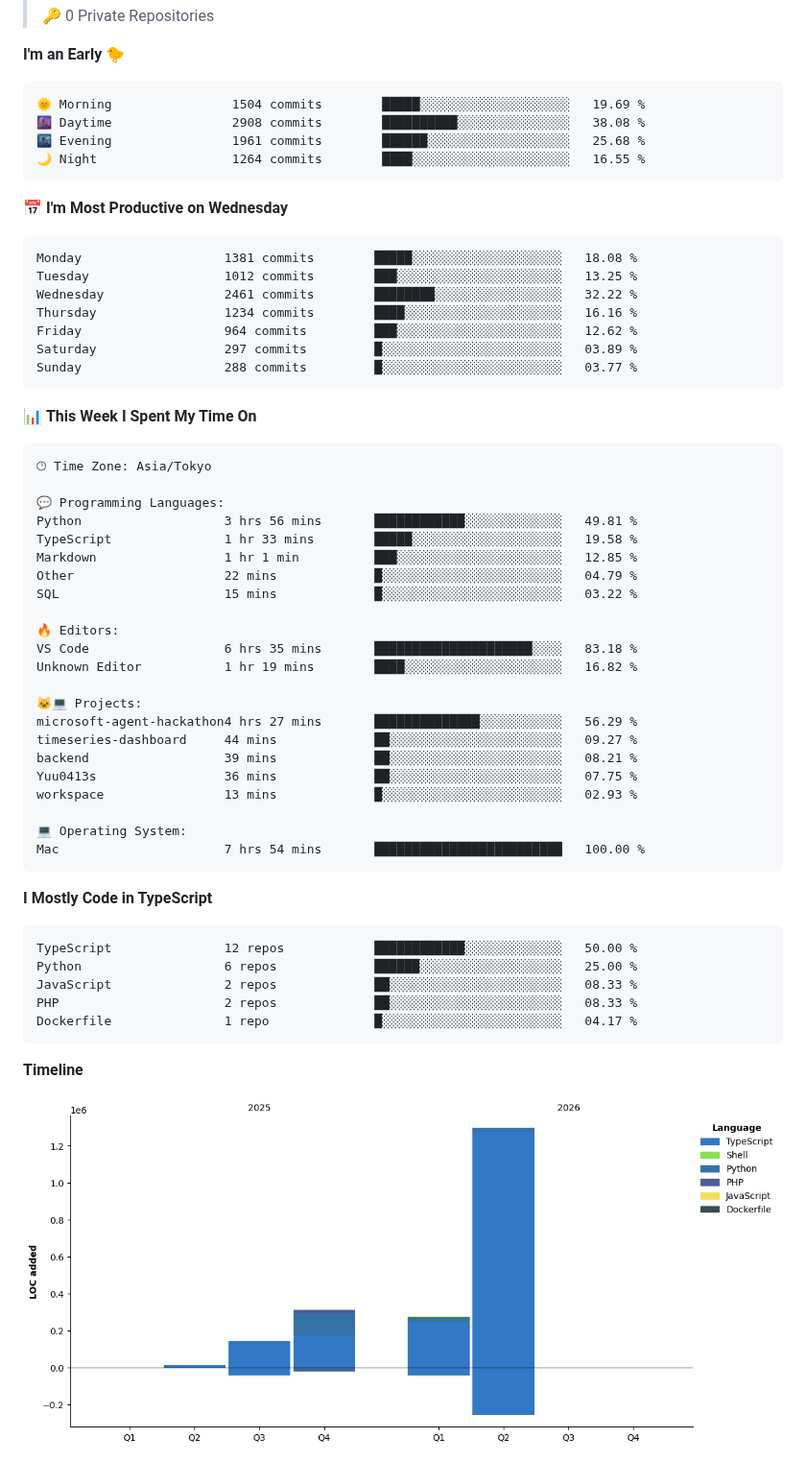
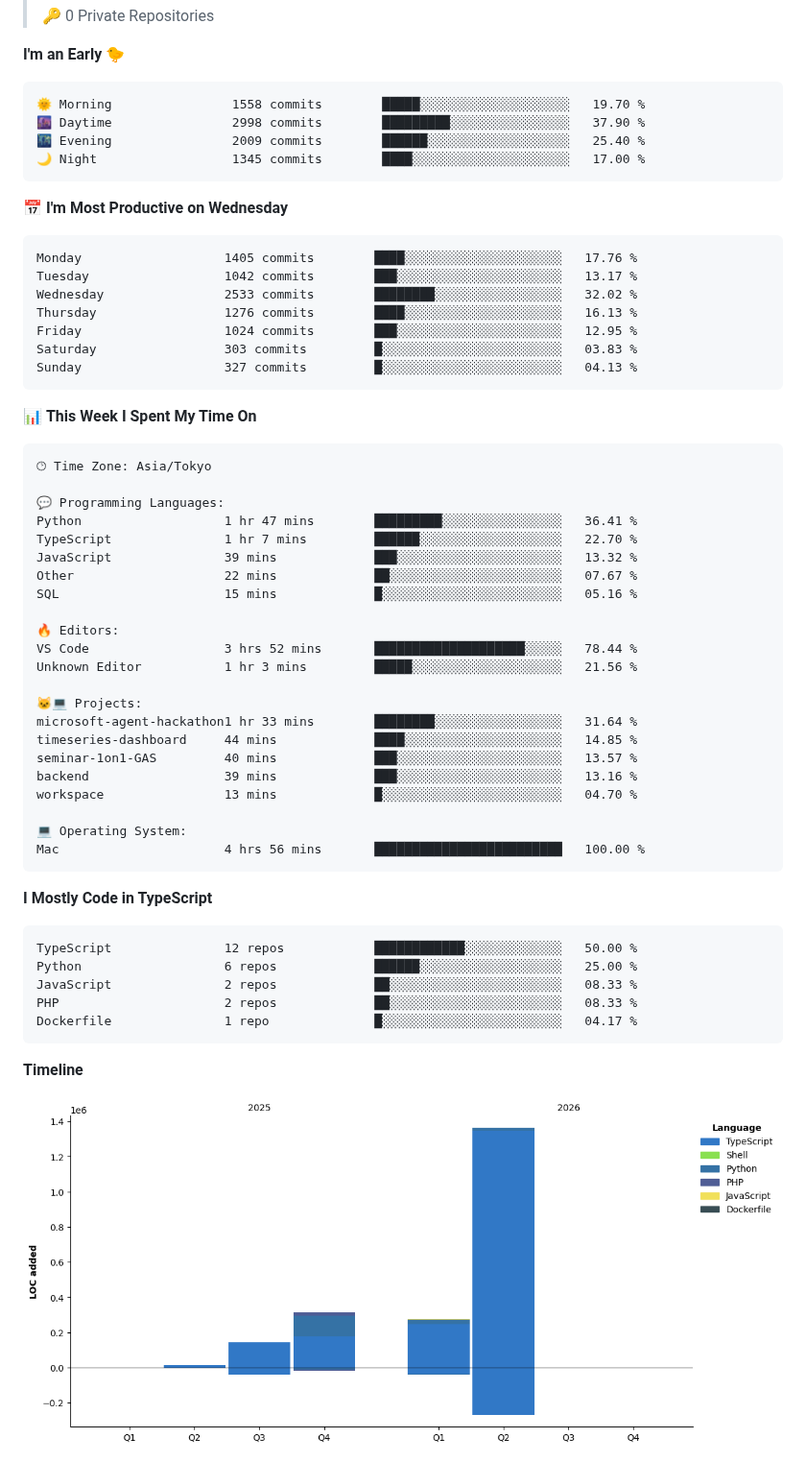
Before and after one commit to Yuu0413s/Yuu0413s, a Markdown page: README.md, the part around one of its changes. Shown at 96% size. Rendered like a GitHub page; pictures changed too: assets/bar_graph.png.

Commit message:
Updated with Dev Metrics

````diff
--- a/README.md
+++ b/README.md
@@ -99,21 +99,21 @@
 **I'm an Early 🐤**
 
 ```text
-🌞 Morning                1504 commits        █████░░░░░░░░░░░░░░░░░░░░   19.69 %
-🌆 Daytime                2908 commits        ██████████░░░░░░░░░░░░░░░   38.08 %
-🌃 Evening                1961 commits        ██████░░░░░░░░░░░░░░░░░░░   25.68 %
-🌙 Night                  1264 commits        ████░░░░░░░░░░░░░░░░░░░░░   16.55 %
+🌞 Morning                1558 commits        █████░░░░░░░░░░░░░░░░░░░░   19.70 %
+🌆 Daytime                2998 commits        █████████░░░░░░░░░░░░░░░░   37.90 %
+🌃 Evening                2009 commits        ██████░░░░░░░░░░░░░░░░░░░   25.40 %
+🌙 Night                  1345 commits        ████░░░░░░░░░░░░░░░░░░░░░   17.00 %
 ```
 📅 **I'm Most Productive on Wednesday**
 
 ```text
-Monday                   1381 commits        █████░░░░░░░░░░░░░░░░░░░░   18.08 %
-Tuesday                  1012 commits        ███░░░░░░░░░░░░░░░░░░░░░░   13.25 %
-Wednesday                2461 commits        ████████░░░░░░░░░░░░░░░░░   32.22 %
-Thursday                 1234 commits        ████░░░░░░░░░░░░░░░░░░░░░   16.16 %
-Friday                   964 commits         ███░░░░░░░░░░░░░░░░░░░░░░   12.62 %
-Saturday                 297 commits         █░░░░░░░░░░░░░░░░░░░░░░░░   03.89 %
-Sunday                   288 commits         █░░░░░░░░░░░░░░░░░░░░░░░░   03.77 %
+Monday                   1405 commits        ████░░░░░░░░░░░░░░░░░░░░░   17.76 %
+Tuesday                  1042 commits        ███░░░░░░░░░░░░░░░░░░░░░░   13.17 %
+Wednesday                2533 commits        ████████░░░░░░░░░░░░░░░░░   32.02 %
+Thursday                 1276 commits        ████░░░░░░░░░░░░░░░░░░░░░   16.13 %
+Friday                   1024 commits        ███░░░░░░░░░░░░░░░░░░░░░░   12.95 %
+Saturday                 303 commits         █░░░░░░░░░░░░░░░░░░░░░░░░   03.83 %
+Sunday                   327 commits         █░░░░░░░░░░░░░░░░░░░░░░░░   04.13 %
 ```
 
 
@@ -123,25 +123,25 @@ Sunday                   288 commits         █░░░░░░░░░░
 🕑︎ Time Zone: Asia/Tokyo
 
 💬 Programming Languages:
-Python                   3 hrs 56 mins       ████████████░░░░░░░░░░░░░   49.81 %
-TypeScript               1 hr 33 mins        █████░░░░░░░░░░░░░░░░░░░░   19.58 %
-Markdown                 1 hr 1 min          ███░░░░░░░░░░░░░░░░░░░░░░   12.85 %
-Other                    22 mins             █░░░░░░░░░░░░░░░░░░░░░░░░   04.79 %
-SQL                      15 mins             █░░░░░░░░░░░░░░░░░░░░░░░░   03.22 %
+Python                   1 hr 47 mins        █████████░░░░░░░░░░░░░░░░   36.41 %
+TypeScript               1 hr 7 mins         ██████░░░░░░░░░░░░░░░░░░░   22.70 %
+JavaScript               39 mins             ███░░░░░░░░░░░░░░░░░░░░░░   13.32 %
+Other                    22 mins             ██░░░░░░░░░░░░░░░░░░░░░░░   07.67 %
+SQL                      15 mins             █░░░░░░░░░░░░░░░░░░░░░░░░   05.16 %
 
 🔥 Editors:
-VS Code                  6 hrs 35 mins       █████████████████████░░░░   83.18 %
-Unknown Editor           1 hr 19 mins        ████░░░░░░░░░░░░░░░░░░░░░   16.82 %
+VS Code                  3 hrs 52 mins       ████████████████████░░░░░   78.44 %
+Unknown Editor           1 hr 3 mins         █████░░░░░░░░░░░░░░░░░░░░   21.56 %
 
 🐱‍💻 Projects:
-microsoft-agent-hackathon4 hrs 27 mins       ██████████████░░░░░░░░░░░   56.29 %
-timeseries-dashboard     44 mins             ██░░░░░░░░░░░░░░░░░░░░░░░   09.27 %
-backend                  39 mins             ██░░░░░░░░░░░░░░░░░░░░░░░   08.21 %
-Yuu0413s                 36 mins             ██░░░░░░░░░░░░░░░░░░░░░░░   07.75 %
-workspace                13 mins             █░░░░░░░░░░░░░░░░░░░░░░░░   02.93 %
+microsoft-agent-hackathon1 hr 33 mins        ████████░░░░░░░░░░░░░░░░░   31.64 %
+timeseries-dashboard     44 mins             ████░░░░░░░░░░░░░░░░░░░░░   14.85 %
+seminar-1on1-GAS         40 mins             ███░░░░░░░░░░░░░░░░░░░░░░   13.57 %
+backend                  39 mins             ███░░░░░░░░░░░░░░░░░░░░░░   13.16 %
+workspace                13 mins             █░░░░░░░░░░░░░░░░░░░░░░░░   04.70 %
 
 💻 Operating System:
-Mac                      7 hrs 54 mins       █████████████████████████   100.00 %
+Mac                      4 hrs 56 mins       █████████████████████████   100.00 %
 ```
 
 **I Mostly Code in TypeScript**
````
Also changed, not shown: other parts of README.md (+2 -2 lines).
